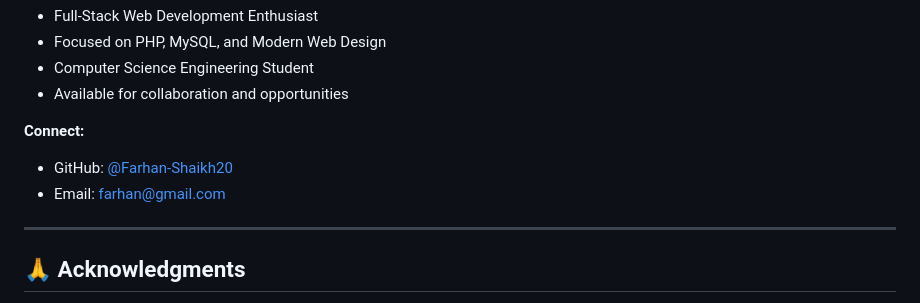
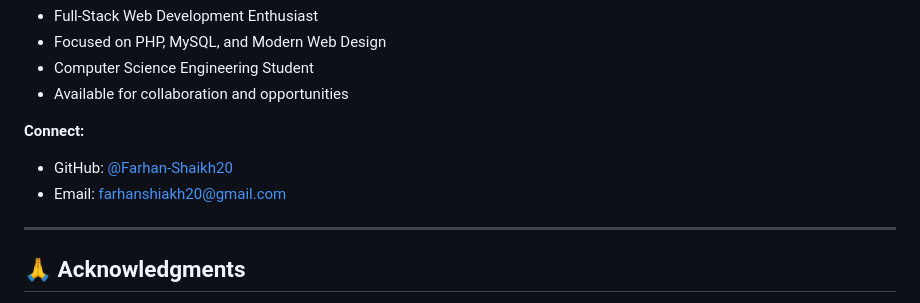
Before and after one commit to Farhan-Shaikh20/DevTrack, a Markdown page: README.md, the part around the change. Drawn GitHub-style.

```diff
--- a/README.md
+++ b/README.md
@@ -375,7 +375,7 @@ This project is open source and available for educational purposes.
 
 **Connect:**
 - GitHub: [@Farhan-Shaikh20](https://github.com/Farhan-Shaikh20)
-- Email: farhan@gmail.com
+- Email: farhanshiakh20@gmail.com
 
 ---
 
```
